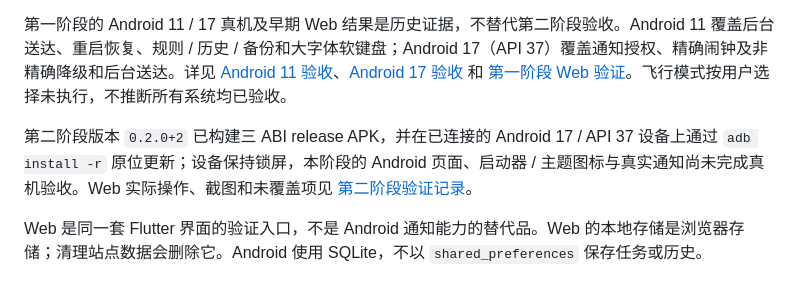
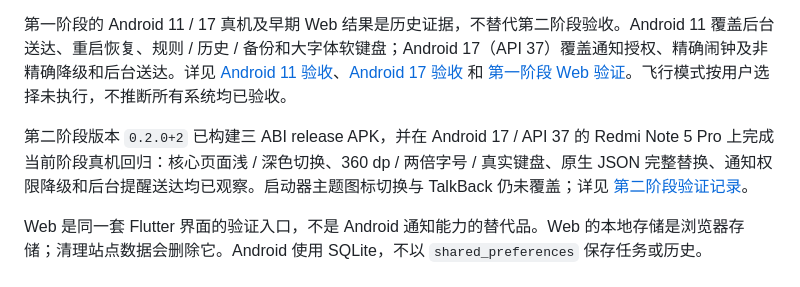
Before and after one commit to StarSphere-1024/Rhythm, a Markdown page: README.md, the part around the change. Rendered like a GitHub page.

Commit message:
docs: record Android 17 phase two acceptance

```diff
--- a/README.md
+++ b/README.md
@@ -8,7 +8,7 @@ Android 优先的免费、离线日程与执行记录应用。Flutter 工程、
 
 第一阶段的 Android 11 / 17 真机及早期 Web 结果是历史证据，不替代第二阶段验收。Android 11 覆盖后台送达、重启恢复、规则 / 历史 / 备份和大字体软键盘；Android 17（API 37）覆盖通知授权、精确闹钟及非精确降级和后台送达。详见 [Android 11 验收](docs/android-verification.md)、[Android 17 验收](docs/android17-verification.md) 和 [第一阶段 Web 验证](docs/verification.md)。飞行模式按用户选择未执行，不推断所有系统均已验收。
 
-第二阶段版本 `0.2.0+2` 已构建三 ABI release APK，并在已连接的 Android 17 / API 37 设备上通过 `adb install -r` 原位更新；设备保持锁屏，本阶段的 Android 页面、启动器 / 主题图标与真实通知尚未完成真机验收。Web 实际操作、截图和未覆盖项见 [第二阶段验证记录](app/docs/phase-two-verification.md)。
+第二阶段版本 `0.2.0+2` 已构建三 ABI release APK，并在 Android 17 / API 37 的 Redmi Note 5 Pro 上完成当前阶段真机回归：核心页面浅 / 深色切换、360 dp / 两倍字号 / 真实键盘、原生 JSON 完整替换、通知权限降级和后台提醒送达均已观察。启动器主题图标切换与 TalkBack 仍未覆盖；详见 [第二阶段验证记录](app/docs/phase-two-verification.md)。
 
 Web 是同一套 Flutter 界面的验证入口，不是 Android 通知能力的替代品。Web 的本地存储是浏览器存储；清理站点数据会删除它。Android 使用 SQLite，不以 `shared_preferences` 保存任务或历史。
 
```
Also changed, not shown: CHANGELOG.md (+8 -0 lines), app/docs/phase-two-verification.md (+23 -4 lines), app/docs/phase-two-android17-editor-360dp-2x-keyboard.png (added), app/docs/phase-two-android17-editor-landscape-keyboard.png (added), app/docs/phase-two-android17-inbox-dark-360dp.png (added), app/docs/phase-two-android17-inbox-light-360dp.png (added), app/docs/phase-two-android17-notification-delivered.png (added).
